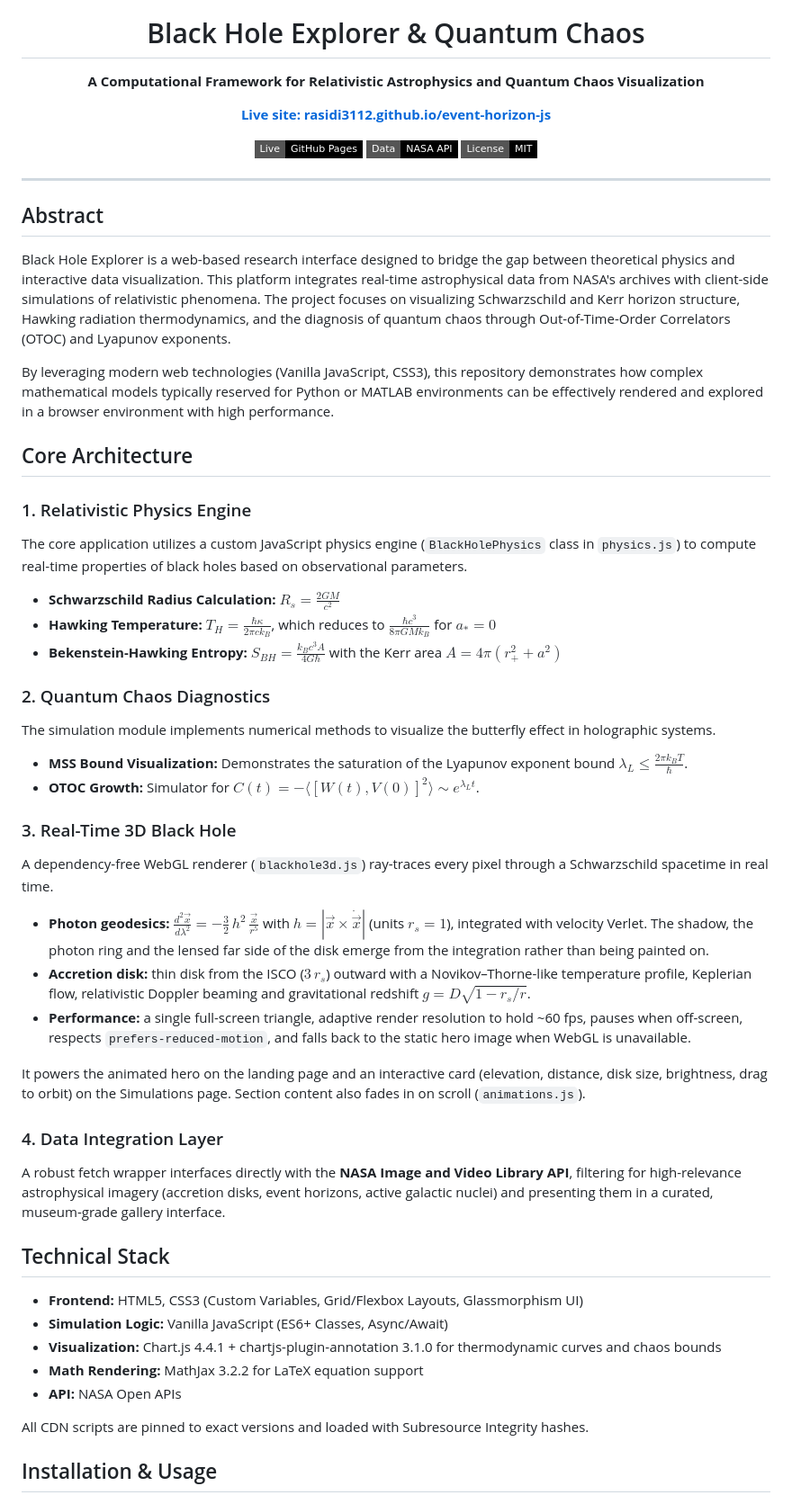
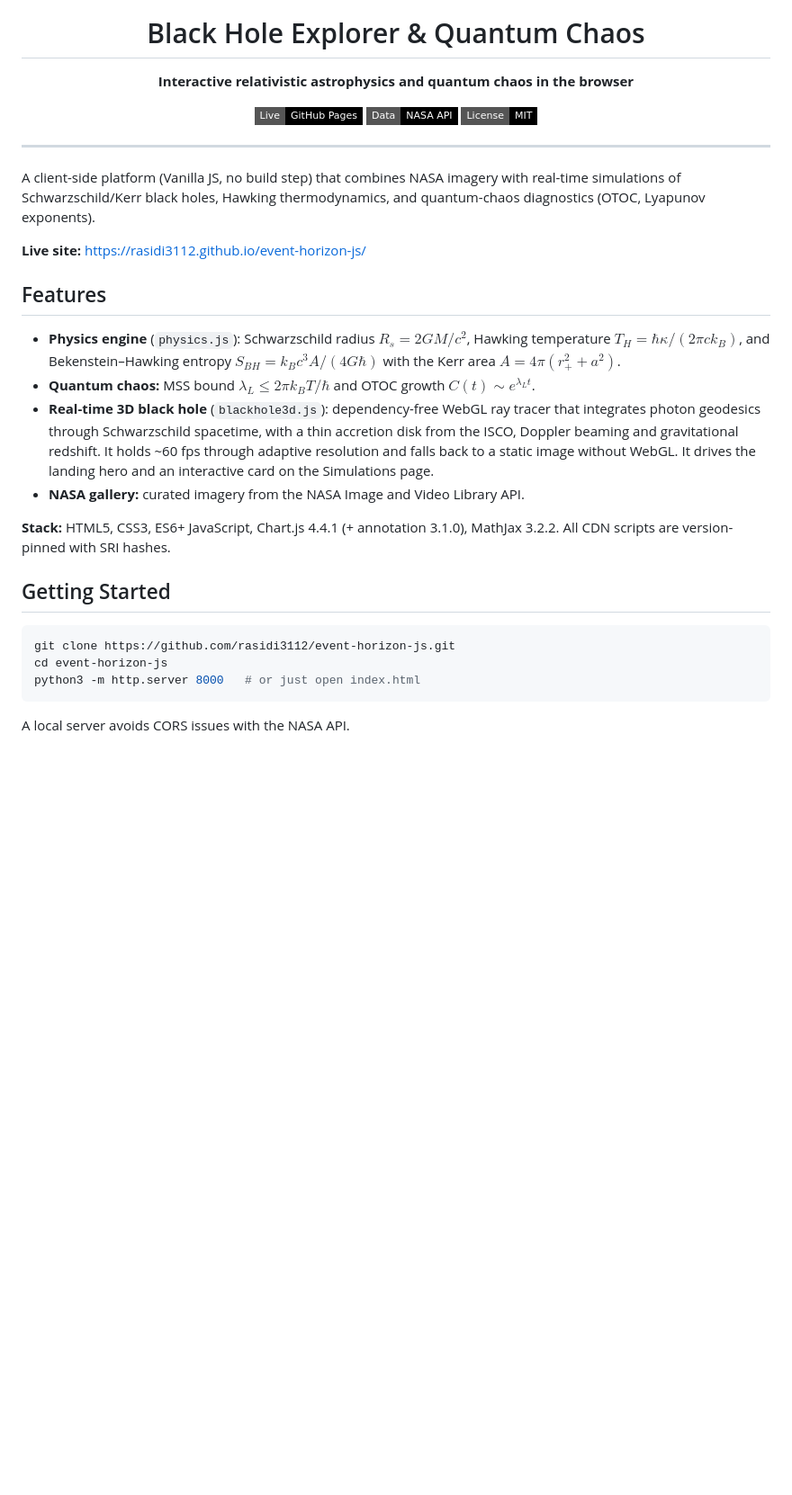
Before and after one commit to rasidi3112/event-horizon-js, a Markdown page: README.md, the part around one of its changes. Shown at 90% size. Drawn GitHub-style; badges without logos; blank space fills up the shorter version.

````diff
--- a/README.md
+++ b/README.md
@@ -3,13 +3,7 @@
 
   <h1>Black Hole Explorer & Quantum Chaos</h1>
 
-  <p>
-    <strong>A Computational Framework for Relativistic Astrophysics and Quantum Chaos Visualization</strong>
-  </p>
-
-  <p>
-    <a href="https://rasidi3112.github.io/event-horizon-js/"><strong>Live site: rasidi3112.github.io/event-horizon-js</strong></a>
-  </p>
+  <p><strong>Interactive relativistic astrophysics and quantum chaos in the browser</strong></p>
 
   <p>
     <a href="https://rasidi3112.github.io/event-horizon-js/">
@@ -26,45 +20,26 @@
 
 <hr />
 
-## Abstract
+A client-side platform (Vanilla JS, no build step) that combines NASA imagery with real-time simulations of Schwarzschild/Kerr black holes, Hawking thermodynamics, and quantum-chaos diagnostics (OTOC, Lyapunov exponents).
 
-Black Hole Explorer is a web-based research interface designed to bridge the gap between theoretical physics and interactive data visualization. This platform integrates real-time astrophysical data from NASA's archives with client-side simulations of relativistic phenomena. The project focuses on visualizing Schwarzschild and Kerr horizon structure, Hawking radiation thermodynamics, and the diagnosis of quantum chaos through Out-of-Time-Order Correlators (OTOC) and Lyapunov exponents.
+**Live site:** https://rasidi3112.github.io/event-horizon-js/
 
-By leveraging modern web technologies (Vanilla JavaScript, CSS3), this repository demonstrates how complex mathematical models typically reserved for Python or MATLAB environments can be effectively rendered and explored in a browser environment with high performance.
+## Features
 
-## Core Architecture
+*   **Physics engine** (`physics.js`): Schwarzschild radius $R_s = 2GM/c^2$, Hawking temperature $T_H = \hbar\kappa/(2\pi c k_B)$, and Bekenstein–Hawking entropy $S_{BH} = k_B c^3 A/(4G\hbar)$ with the Kerr area $A = 4\pi(r_+^2 + a^2)$.
+*   **Quantum chaos:** MSS bound $\lambda_L \le 2\pi k_B T/\hbar$ and OTOC growth $C(t) \sim e^{\lambda_L t}$.
+*   **Real-time 3D black hole** (`blackhole3d.js`): dependency-free WebGL ray tracer that integrates photon geodesics through Schwarzschild spacetime, with a thin accretion disk from the ISCO, Doppler beaming and gravitational redshift. It holds ~60 fps through adaptive resolution and falls back to a static image without WebGL. It drives the landing hero and an interactive card on the Simulations page.
+*   **NASA gallery:** curated imagery from the NASA Image and Video Library API.
 
-### 1. Relativistic Physics Engine
-The core application utilizes a custom JavaScript physics engine (`BlackHolePhysics` class in `physics.js`) to compute real-time properties of black holes based on observational parameters.
-*   **Schwarzschild Radius Calculation:** $R_s = \frac{2GM}{c^2}$
-*   **Hawking Temperature:** $T_H = \frac{\hbar \kappa}{2\pi c k_B}$, which reduces to $\frac{\hbar c^3}{8\pi G M k_B}$ for $a_* = 0$
-*   **Bekenstein-Hawking Entropy:** $S_{BH} = \frac{k_B c^3 A}{4G\hbar}$ with the Kerr area $A = 4\pi(r_+^2 + a^2)$
+**Stack:** HTML5, CSS3, ES6+ JavaScript, Chart.js 4.4.1 (+ annotation 3.1.0), MathJax 3.2.2. All CDN scripts are version-pinned with SRI hashes.
 
-### 2. Quantum Chaos Diagnostics
-The simulation module implements numerical methods to visualize the butterfly effect in holographic systems.
-*   **MSS Bound Visualization:** Demonstrates the saturation of the Lyapunov exponent bound $\lambda_L \le \frac{2\pi k_B T}{\hbar}$.
-*   **OTOC Growth:** Simulator for $C(t) = -\langle [W(t), V(0)]^2 \rangle \sim e^{\lambda_L t}$.
+## Getting Started
 
-### 3. Real-Time 3D Black Hole
-A dependency-free WebGL renderer (`blackhole3d.js`) ray-traces every pixel through a Schwarzschild spacetime in real time.
-*   **Photon geodesics:** $\frac{d^2\vec x}{d\lambda^2} = -\frac{3}{2}\,h^2\,\frac{\vec x}{r^5}$ with $h = |\vec x \times \dot{\vec x}|$ (units $r_s = 1$), integrated with velocity Verlet. The shadow, the photon ring and the lensed far side of the disk emerge from the integration rather than being painted on.
-*   **Accretion disk:** thin disk from the ISCO ($3\,r_s$) outward with a Novikov–Thorne-like temperature profile, Keplerian flow, relativistic Doppler beaming and gravitational redshift $g = D\sqrt{1 - r_s/r}$.
-*   **Performance:** a single full-screen triangle, adaptive render resolution to hold ~60 fps, pauses when off-screen, respects `prefers-reduced-motion`, and falls back to the static hero image when WebGL is unavailable.
+```bash
+git clone https://github.com/rasidi3112/event-horizon-js.git
+cd event-horizon-js
+python3 -m http.server 8000   # or just open index.html
+```
 
-It powers the animated hero on the landing page and an interactive card (elevation, distance, disk size, brightness, drag to orbit) on the Simulations page. Section content also fades in on scroll (`animations.js`).
+A local server avoids CORS issues with the NASA API.
 
-### 4. Data Integration Layer
-A robust fetch wrapper interfaces directly with the **NASA Image and Video Library API**, filtering for high-relevance astrophysical imagery (accretion disks, event horizons, active galactic nuclei) and presenting them in a curated, museum-grade gallery interface.
-
-## Technical Stack
-
-*   **Frontend:** HTML5, CSS3 (Custom Variables, Grid/Flexbox Layouts, Glassmorphism UI)
-*   **Simulation Logic:** Vanilla JavaScript (ES6+ Classes, Async/Await)
-*   **Visualization:** Chart.js 4.4.1 + chartjs-plugin-annotation 3.1.0 for thermodynamic curves and chaos bounds
-*   **Math Rendering:** MathJax 3.2.2 for LaTeX equation support
-*   **API:** NASA Open APIs
-
-All CDN scripts are pinned to exact versions and loaded with Subresource Integrity hashes.
-
-## Installation & Usage
-
````
Also changed, not shown: other parts of README.md (+24 -75 lines).
